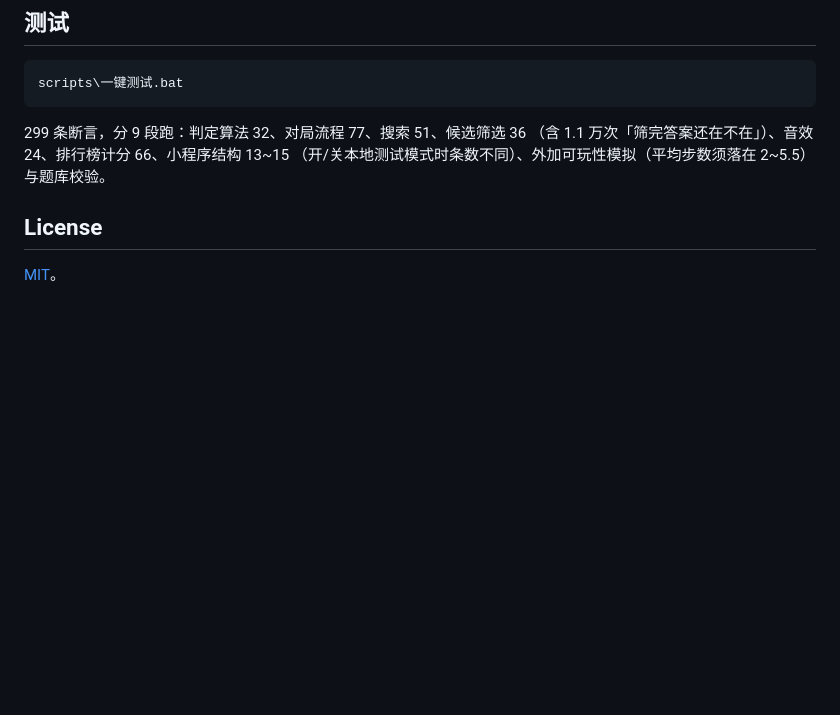
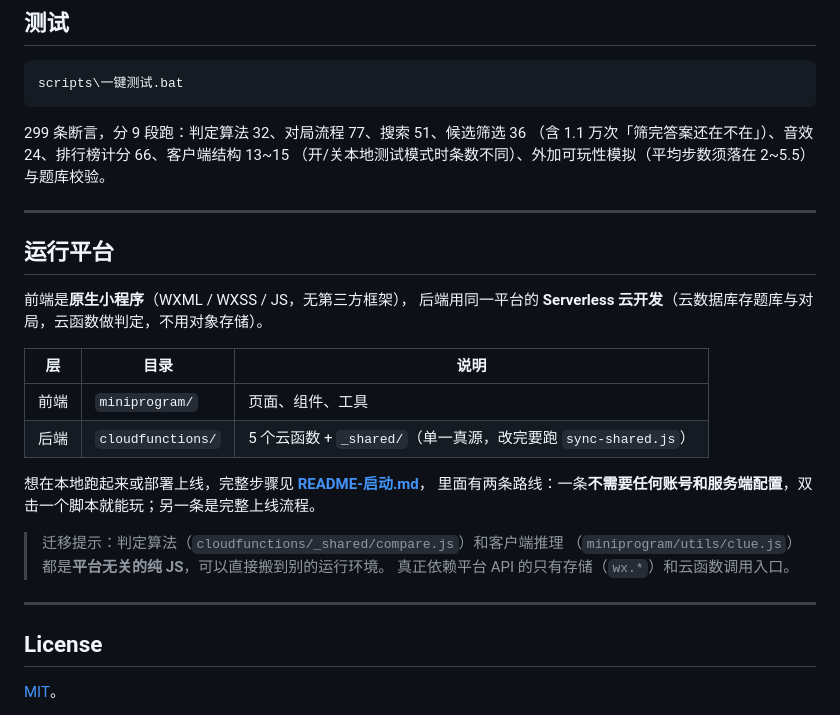
Before and after one commit to wangdajiejj/guess-player, a Markdown page: README.md, the part around one of its changes. GitHub-like rendering; blank space fills up the shorter version.

````diff
--- a/README.md
+++ b/README.md
@@ -79,8 +99,29 @@ scripts\一键测试.bat
 ```
 
 299 条断言，分 9 段跑：判定算法 32、对局流程 77、搜索 51、候选筛选 36
-（含 1.1 万次「筛完答案还在不在」）、音效 24、排行榜计分 66、小程序结构 13~15
+（含 1.1 万次「筛完答案还在不在」）、音效 24、排行榜计分 66、客户端结构 13~15
 （开/关本地测试模式时条数不同）、外加可玩性模拟（平均步数须落在 2~5.5）与题库校验。
+
+---
+
+## 运行平台
+
+前端是**原生小程序**（WXML / WXSS / JS，无第三方框架），
+后端用同一平台的 **Serverless 云开发**（云数据库存题库与对局，云函数做判定，不用对象存储）。
+
+| 层 | 目录 | 说明 |
+| --- | --- | --- |
+| 前端 | `miniprogram/` | 页面、组件、工具 |
+| 后端 | `cloudfunctions/` | 5 个云函数 + `_shared/`（单一真源，改完要跑 `sync-shared.js`） |
+
+想在本地跑起来或部署上线，完整步骤见 **[README-启动.md](README-启动.md)**，
+里面有两条路线：一条**不需要任何账号和服务端配置**，双击一个脚本就能玩；另一条是完整上线流程。
+
+> 迁移提示：判定算法（`cloudfunctions/_shared/compare.js`）和客户端推理
+> （`miniprogram/utils/clue.js`）都是**平台无关的纯 JS**，可以直接搬到别的运行环境。
+> 真正依赖平台 API 的只有存储（`wx.*`）和云函数调用入口。
+
+---
 
 ## License
 
````
Also changed, not shown: other parts of README.md (+52 -32 lines).
